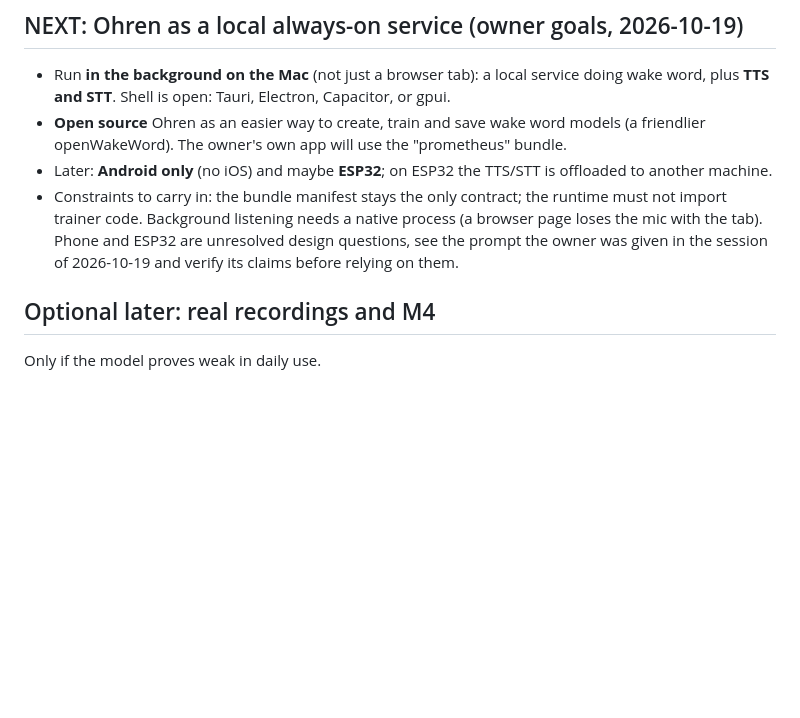
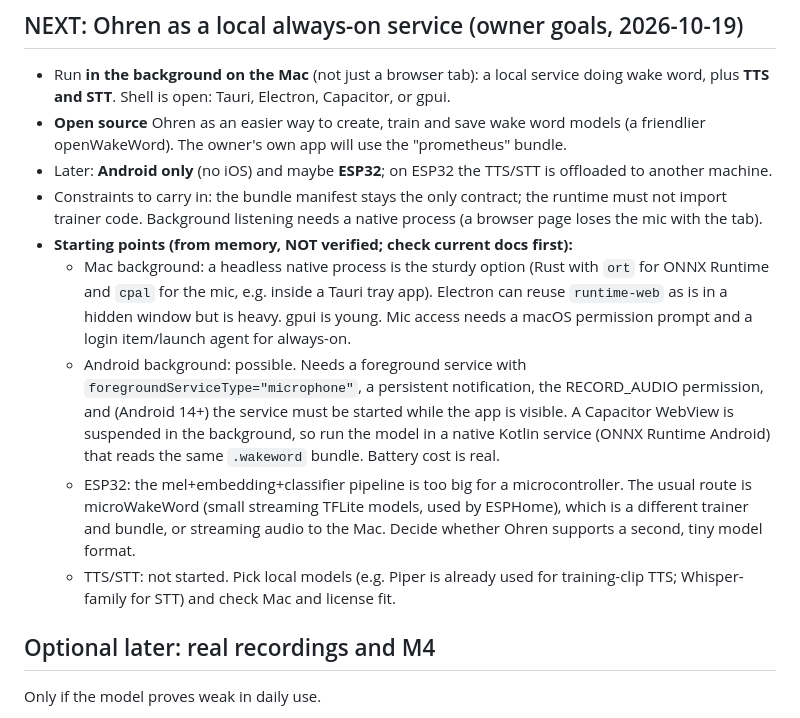
Before and after one commit to ReeceLangerock/Ohren, a Markdown page: docs/HANDOFF.md, the part around the change. GitHub-like rendering; blank space fills up the shorter version.

Commit message:
Handoff: embed service design notes
Co-Authored-By: Claude Sonnet 5.5 <noreply@anthropic.com>

```diff
--- a/docs/HANDOFF.md
+++ b/docs/HANDOFF.md
@@ -60,7 +60,12 @@ Stop a stray dev server with `pkill -f "vite --port 5173"`. A stale one on 5173
 - Run **in the background on the Mac** (not just a browser tab): a local service doing wake word, plus **TTS and STT**. Shell is open: Tauri, Electron, Capacitor, or gpui.
 - **Open source** Ohren as an easier way to create, train and save wake word models (a friendlier openWakeWord). The owner's own app will use the "prometheus" bundle.
 - Later: **Android only** (no iOS) and maybe **ESP32**; on ESP32 the TTS/STT is offloaded to another machine.
-- Constraints to carry in: the bundle manifest stays the only contract; the runtime must not import trainer code. Background listening needs a native process (a browser page loses the mic with the tab). Phone and ESP32 are unresolved design questions, see the prompt the owner was given in the session of 2026-10-19 and verify its claims before relying on them.
+- Constraints to carry in: the bundle manifest stays the only contract; the runtime must not import trainer code. Background listening needs a native process (a browser page loses the mic with the tab).
+- **Starting points (from memory, NOT verified; check current docs first):**
+  - Mac background: a headless native process is the sturdy option (Rust with `ort` for ONNX Runtime and `cpal` for the mic, e.g. inside a Tauri tray app). Electron can reuse `runtime-web` as is in a hidden window but is heavy. gpui is young. Mic access needs a macOS permission prompt and a login item/launch agent for always-on.
+  - Android background: possible. Needs a foreground service with `foregroundServiceType="microphone"`, a persistent notification, the RECORD_AUDIO permission, and (Android 14+) the service must be started while the app is visible. A Capacitor WebView is suspended in the background, so run the model in a native Kotlin service (ONNX Runtime Android) that reads the same `.wakeword` bundle. Battery cost is real.
+  - ESP32: the mel+embedding+classifier pipeline is too big for a microcontroller. The usual route is microWakeWord (small streaming TFLite models, used by ESPHome), which is a different trainer and bundle, or streaming audio to the Mac. Decide whether Ohren supports a second, tiny model format.
+  - TTS/STT: not started. Pick local models (e.g. Piper is already used for training-clip TTS; Whisper-family for STT) and check Mac and license fit.
 
 ## Optional later: real recordings and M4
 Only if the model proves weak in daily use.
```
